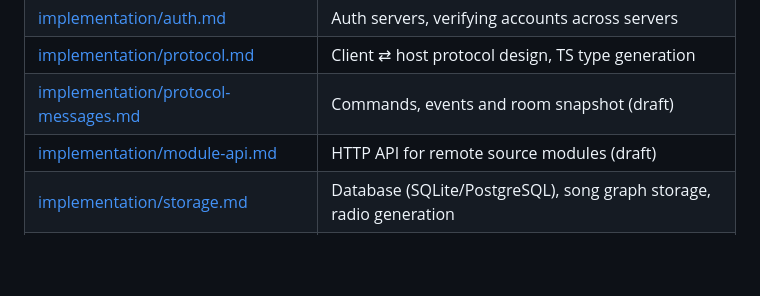
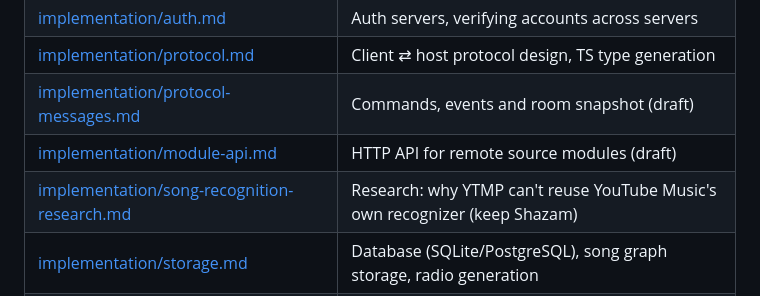
Before and after one commit to 0TrashPanda/YTMP, a Markdown page: docs/README.md, the part around the change. GitHub-like rendering; blank space fills up the shorter version.

```diff
--- a/docs/README.md
+++ b/docs/README.md
@@ -46,6 +46,7 @@ Questions that are still open are collected in [`open-questions.md`](open-questi
 | [implementation/protocol.md](implementation/protocol.md) | Client ⇄ host protocol design, TS type generation |
 | [implementation/protocol-messages.md](implementation/protocol-messages.md) | Commands, events and room snapshot (draft) |
 | [implementation/module-api.md](implementation/module-api.md) | HTTP API for remote source modules (draft) |
+| [implementation/song-recognition-research.md](implementation/song-recognition-research.md) | Research: why YTMP can't reuse YouTube Music's own recognizer (keep Shazam) |
 | [implementation/storage.md](implementation/storage.md) | Database (SQLite/PostgreSQL), song graph storage, radio generation |
 | [implementation/android-app.md](implementation/android-app.md) | Android app structure, native audio playback, app updates |
 | [implementation/playlist-converter.md](implementation/playlist-converter.md) | Playlist converter: readers, matching, stored jobs, writers |
```
Also changed, not shown: docs/implementation/song-recognition-research.md (added, +130 -0 lines).
